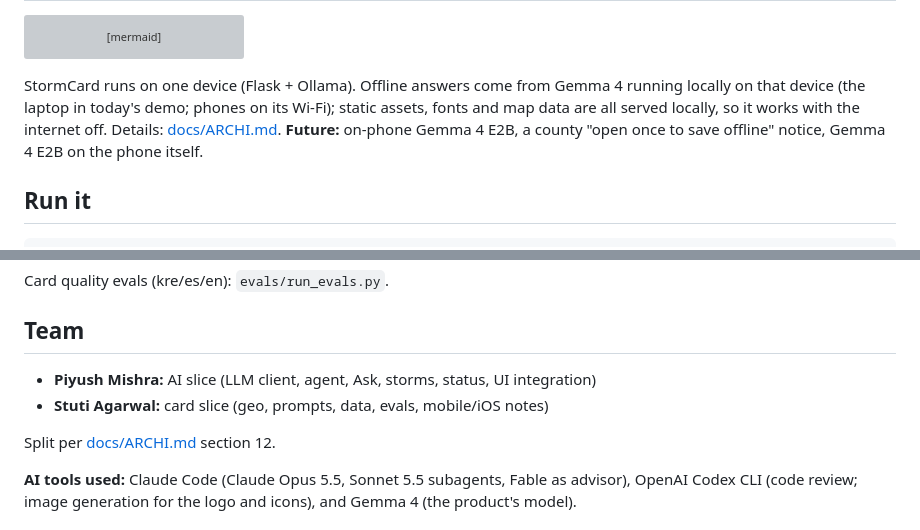
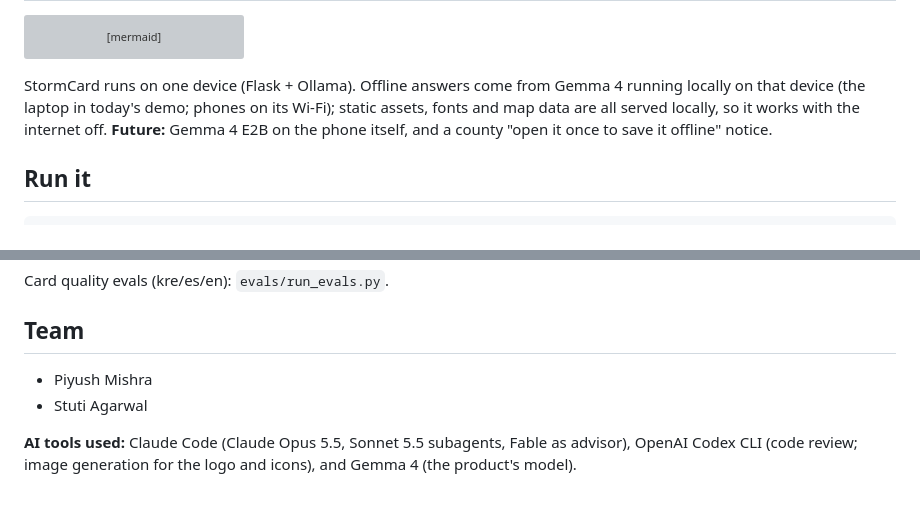
Before and after one commit to Piyush20001/h4h-miami, a Markdown page: README.md, 2 parts joined by grey strips. GitHub-like rendering; blank space fills up the shorter version; grey boxes are pictures that could not be loaded.

Commit message:
docs: README team names only; no internal doc references
Co-Authored-By: Claude Opus 5.5 <noreply@anthropic.com>
Claude-Session: https://claude.ai/code/session_01MXu8E1EkBkugd5Rrghd7Wi

````diff
--- a/README.md
+++ b/README.md
@@ -79,7 +79,7 @@ flowchart LR
     UI --> LS[(localStorage)]
 ```
 
-StormCard runs on one device (Flask + Ollama). Offline answers come from Gemma 4 running locally on that device (the laptop in today's demo; phones on its Wi-Fi); static assets, fonts and map data are all served locally, so it works with the internet off. Details: [docs/ARCHI.md](docs/ARCHI.md). **Future:** on-phone Gemma 4 E2B, a county "open once to save offline" notice, Gemma 4 E2B on the phone itself.
+StormCard runs on one device (Flask + Ollama). Offline answers come from Gemma 4 running locally on that device (the laptop in today's demo; phones on its Wi-Fi); static assets, fonts and map data are all served locally, so it works with the internet off. **Future:** Gemma 4 E2B on the phone itself, and a county "open it once to save it offline" notice.
 
 ## Run it
 
@@ -130,10 +130,8 @@ Card quality evals (kre/es/en): `evals/run_evals.py`.
 
 ## Team
 
-- **Piyush Mishra:** AI slice (LLM client, agent, Ask, storms, status, UI integration)
-- **Stuti Agarwal:** card slice (geo, prompts, data, evals, mobile/iOS notes)
-
-Split per [docs/ARCHI.md](docs/ARCHI.md) section 12.
+- Piyush Mishra
+- Stuti Agarwal
 
 **AI tools used:** Claude Code (Claude Opus 5.5, Sonnet 5.5 subagents, Fable as advisor), OpenAI Codex CLI (code review; image generation for the logo and icons), and Gemma 4 (the product's model).
 
````
